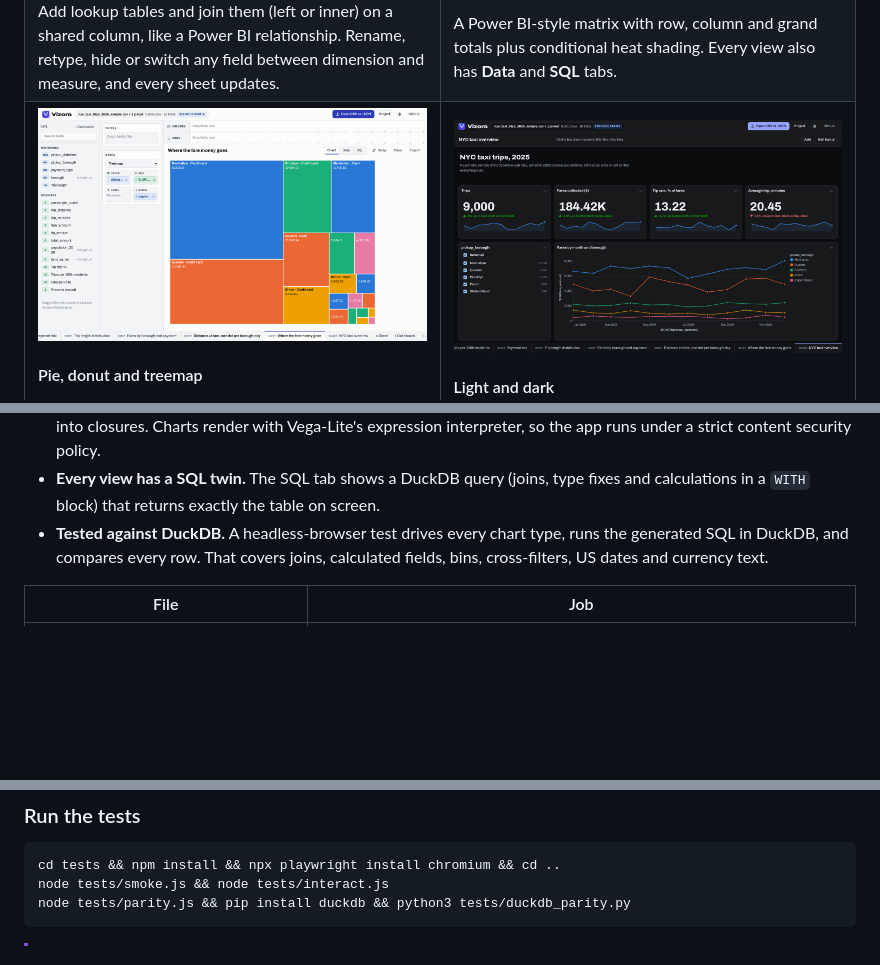
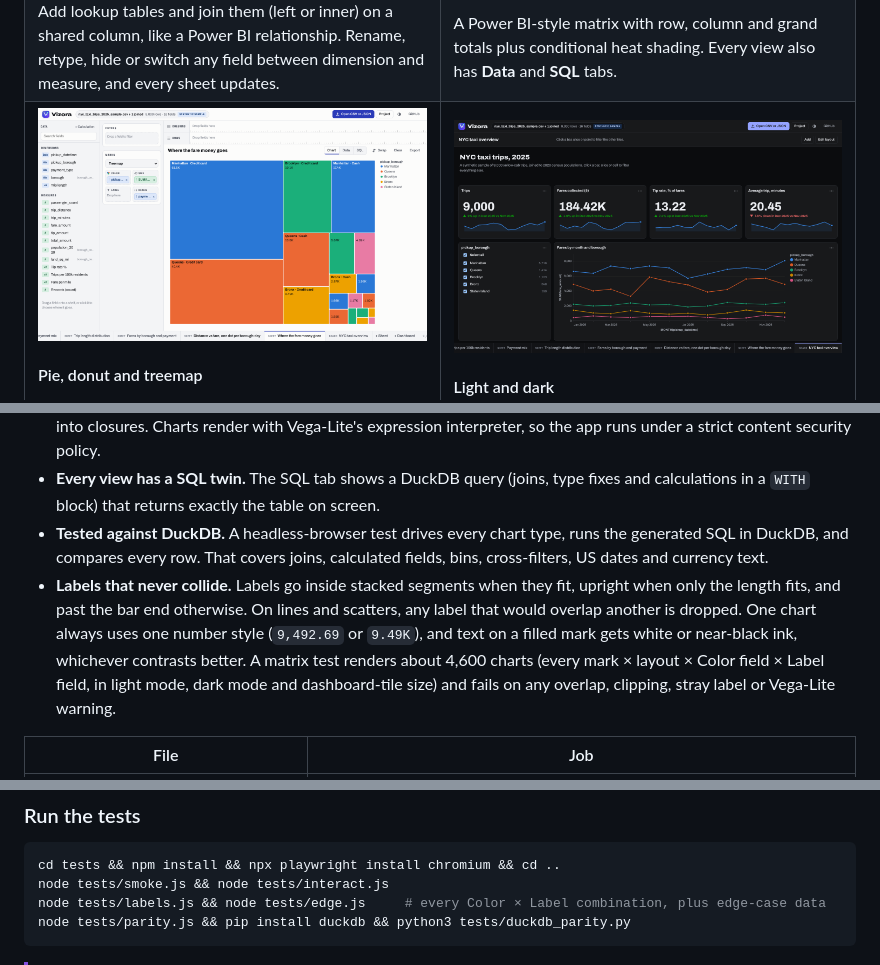
Before and after one commit to jayeed17/plotcraft, a Markdown page: README.md, 3 parts joined by grey strips. Rendered like a GitHub page; pictures changed too: docs/treemap.png; blank space fills up the shorter version.

````diff
--- a/README.md
+++ b/README.md
@@ -170,6 +170,7 @@ git tag v0.1.0 && git push origin v0.1.0
 - **No `eval`, anywhere.** Formulas go through a hand-written tokenizer, parser and type checker, and are compiled into closures. Charts render with Vega-Lite's expression interpreter, so the app runs under a strict content security policy.
 - **Every view has a SQL twin.** The SQL tab shows a DuckDB query (joins, type fixes and calculations in a `WITH` block) that returns exactly the table on screen.
 - **Tested against DuckDB.** A headless-browser test drives every chart type, runs the generated SQL in DuckDB, and compares every row. That covers joins, calculated fields, bins, cross-filters, US dates and currency text.
+- **Labels that never collide.** Labels go inside stacked segments when they fit, upright when only the length fits, and past the bar end otherwise. On lines and scatters, any label that would overlap another is dropped. One chart always uses one number style (`9,492.69` or `9.49K`), and text on a filled mark gets white or near-black ink, whichever contrasts better. A matrix test renders about 4,600 charts (every mark × layout × Color field × Label field, in light mode, dark mode and dashboard-tile size) and fails on any overlap, clipping, stray label or Vega-Lite warning.
 
 | File | Job |
 |---|---|
@@ -191,6 +192,7 @@ git tag v0.1.0 && git push origin v0.1.0
 ```bash
 cd tests && npm install && npx playwright install chromium && cd ..
 node tests/smoke.js && node tests/interact.js
+node tests/labels.js && node tests/edge.js     # every Color × Label combination, plus edge-case data
 node tests/parity.js && pip install duckdb && python3 tests/duckdb_parity.py
 ```
 
````
Also changed, not shown: docs/scatter.png, 8 other files.
